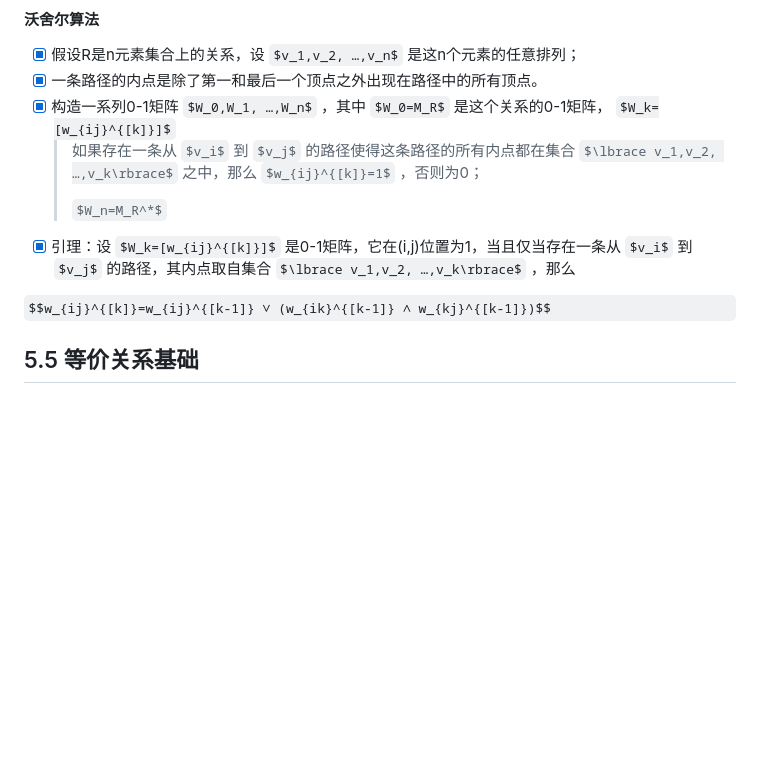
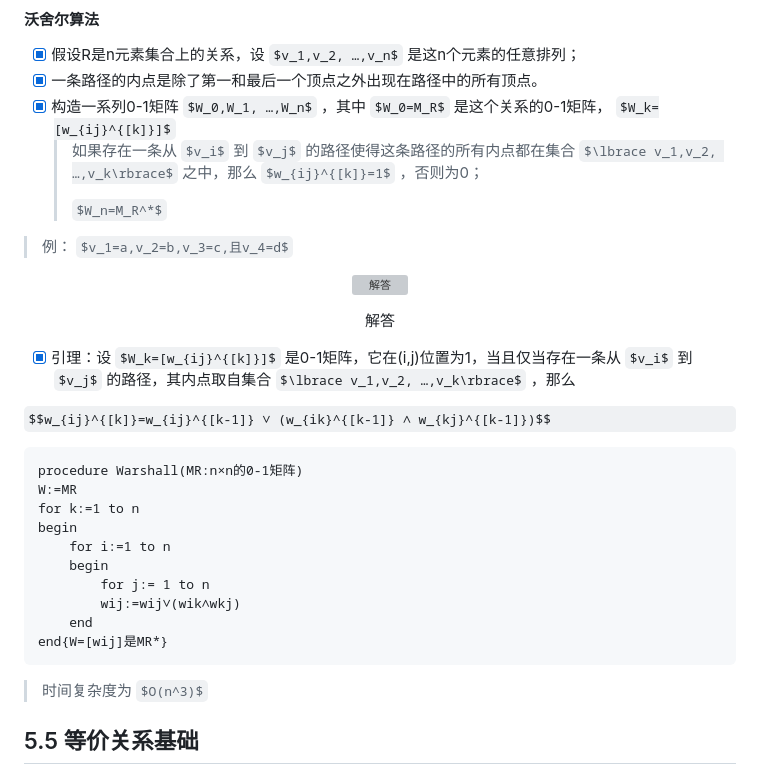
Before and after one commit to forget-eve/Mathematics-logic-graph-theory, a Markdown page: README.md, the part around one of its changes. Rendered like a GitHub page; some formulas as TeX source; blank space fills up the shorter version; grey boxes are pictures that could not be loaded.

````diff
--- a/README.md
+++ b/README.md
@@ -2571,9 +2682,32 @@ $$M_R^{\*}= R \cup R^2 \cup R^3 \cup \cdots \cup R^n$$
 	> 如果存在一条从 $v_i$ 到 $v_j$ 的路径使得这条路径的所有内点都在集合 $\lbrace v_1,v_2, …,v_k\rbrace$ 之中，那么 $w_{ij}^{[k]}=1$ ，否则为0；
 	>
 	>  $W_n=M_R^*$
+
+> 例： $v_1=a,v_2=b,v_3=c,且v_4=d$
+
+<p align="center">
+	 <img src="./img/沃舍尔算法.png" alt="解答">
+	 <p align="center"><span>解答</span></p>
+</p>
+
 - [x] 引理：设 $W_k=[w_{ij}^{[k]}]$ 是0-1矩阵，它在(i,j)位置为1，当且仅当存在一条从 $v_i$ 到 $v_j$ 的路径，其内点取自集合 $\lbrace v_1,v_2, …,v_k\rbrace$ ，那么
 
 $$w_{ij}^{[k]}=w_{ij}^{[k-1]} ∨ (w_{ik}^{[k-1]} ∧ w_{kj}^{[k-1]})$$
+
+```算法2 沃舍尔算法
+procedure Warshall(MR:n×n的0-1矩阵)
+W:=MR
+for k:=1 to n
+begin
+	for i:=1 to n
+	begin
+		for j:= 1 to n
+		wij:=wij∨(wik∧wkj)
+	end
+end{W=[wij]是MR*}
+```
+
+> 时间复杂度为 $O(n^3)$
 
 ## 5.5 等价关系基础
 - [x] 集合A上的关系叫做 ***等价关系*** (equivalence relation)，如果它是自反的、对称的和传递的。两个由等价关系联系起来的元素叫做 ***等价的元素*** 。
````
Also changed, not shown: other parts of README.md (+113 -2 lines).
